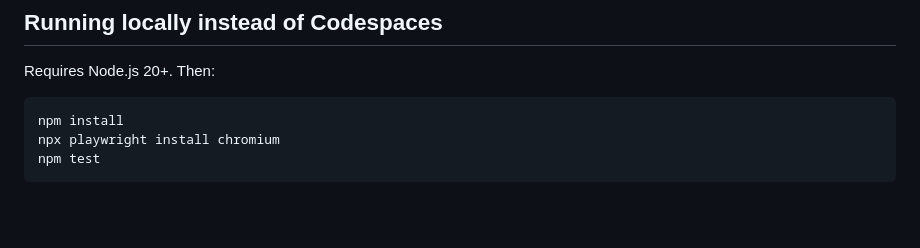
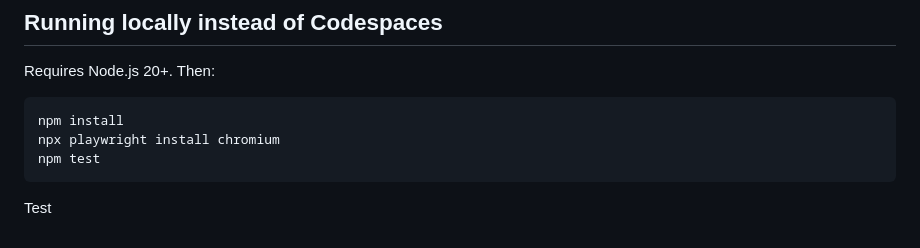
Before and after one commit to GerKar777/Testimine, a Markdown page: README.md, the part around the change. Drawn GitHub-style; blank space fills up the shorter version.

Commit message:
Update README with Test section
Add 'Test' section to README

````diff
--- a/README.md
+++ b/README.md
@@ -88,3 +88,4 @@ npm install
 npx playwright install chromium
 npm test
 ```
+Test
````
